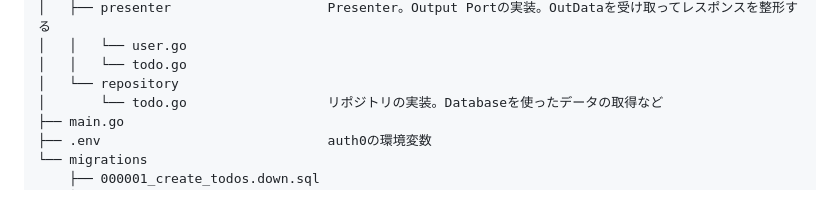
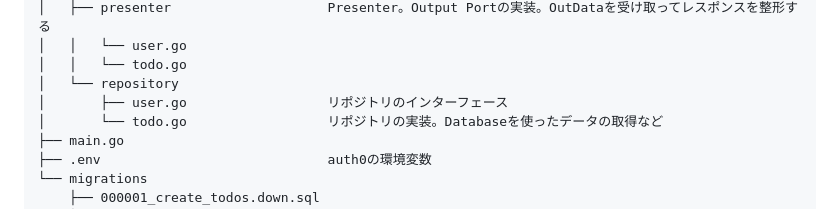
Before and after one commit to yatoyun/todo-app, a Markdown page: README.md, the part around the change. Rendered like a GitHub page.

Commit message:
docs: add user.go into interface repo

```diff
--- a/README.md
+++ b/README.md
@@ -64,6 +64,7 @@
 │   │   └── user.go
 │   │   └── todo.go
 │   └── repository
+│       ├── user.go                  リポジトリのインターフェース
 │       └── todo.go                  リポジトリの実装。Databaseを使ったデータの取得など
 ├── main.go
 ├── .env                             auth0の環境変数
```
